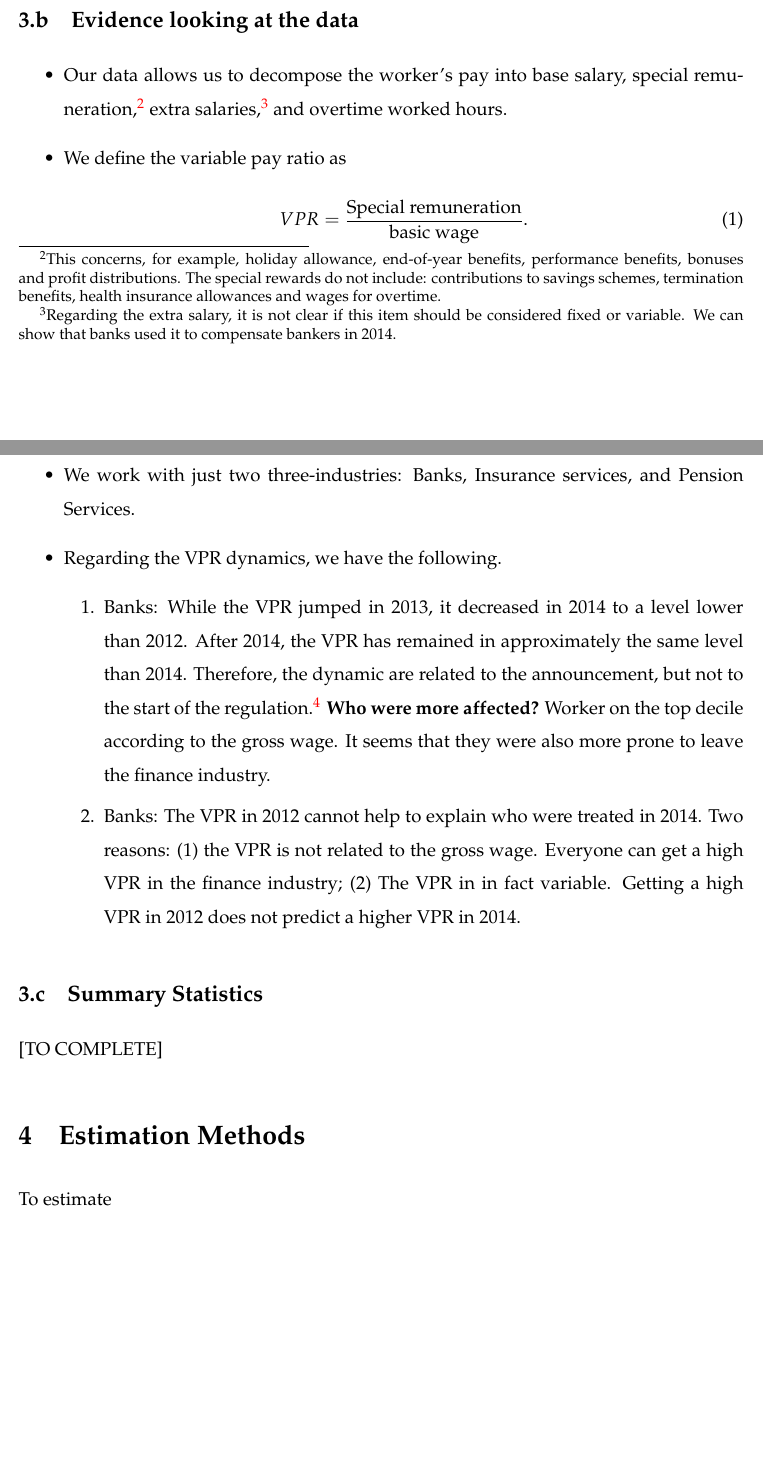
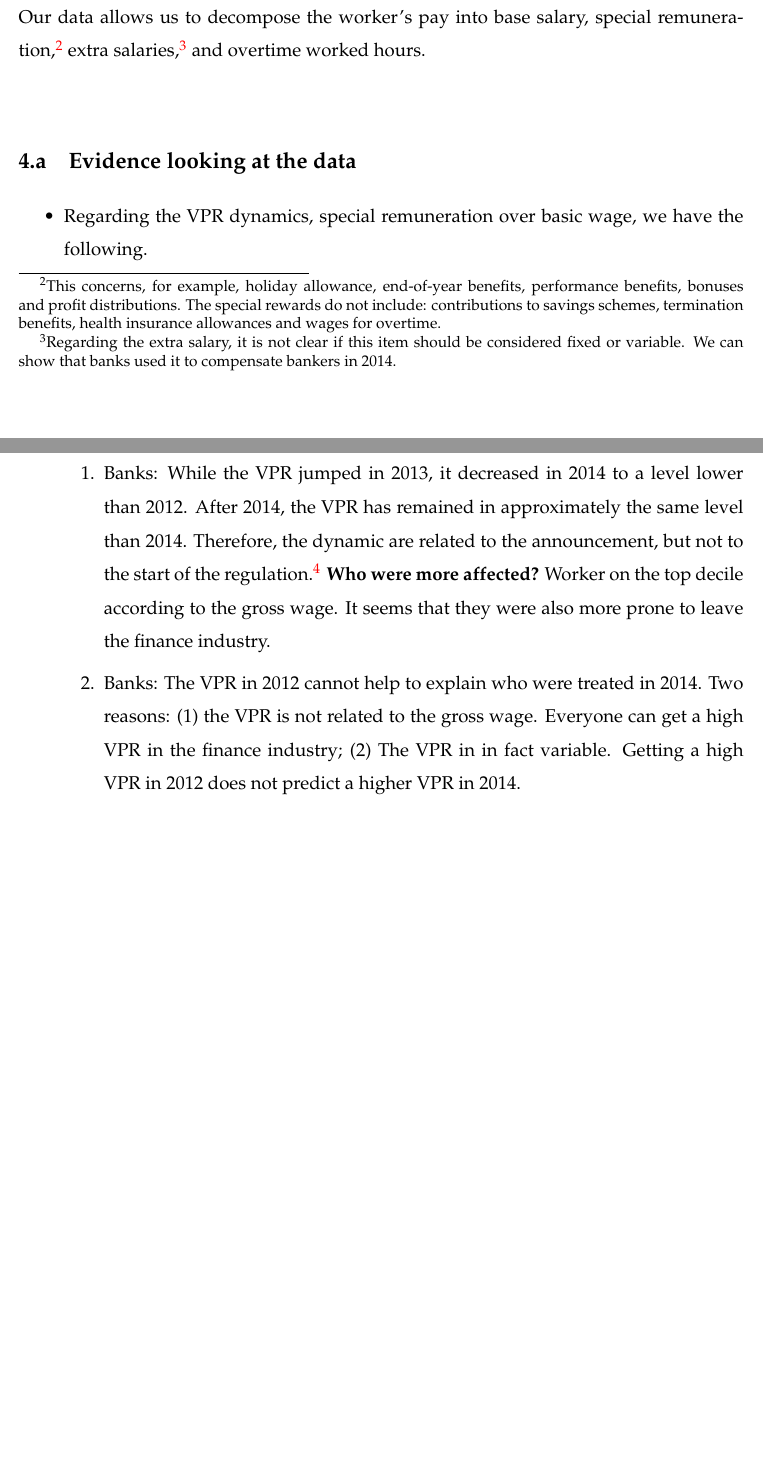
Before and after one commit to jgcarrenobustos/Paper_Dutch_cap_bonuses, a LaTeX paper (Paper/BCHUV_cap_bonuses_2022.tex): two parts of pages 5 and 6 of 9 before the commit and two parts of pages 5 and 6 of 10 after it, joined at a grey line, cut so that both start at the same text, the shorter picture padded with empty space. Compiled offline with pdfLaTeX.

Commit message:
Paper version to start with

```diff
--- a/Paper/BCHUV_cap_bonuses_2022.tex
+++ b/Paper/BCHUV_cap_bonuses_2022.tex
@@ -196,16 +185,21 @@ We use a ...
 \end{itemize}
 
 
+
+%=====================================================================================
+\section{Data} \label{data}
+%=====================================================================================
+
+
+[DESCRIPTION OF THE DUTCH DATA]
+
+Our data allows us to decompose the worker's pay into base salary, special remuneration,\footnote{This concerns, for example, holiday allowance, end-of-year benefits, performance benefits, bonuses and profit distributions. The special rewards do not include: contributions to savings schemes, termination benefits, health insurance allowances and wages for overtime.} extra salaries,\footnote{Regarding the extra salary, it is not clear if this item should be considered fixed or variable. We can show that banks used it to compensate bankers in 2014.} and overtime worked hours. \\
+
+
 \subsection{Evidence looking at the data}
 
 	\begin{itemize}
-		\item Our data allows us to decompose the worker's pay into base salary, special remuneration,\footnote{This concerns, for example, holiday allowance, end-of-year benefits, performance benefits, bonuses and profit distributions. The special rewards do not include: contributions to savings schemes, termination benefits, health insurance allowances and wages for overtime.} extra salaries,\footnote{Regarding the extra salary, it is not clear if this item should be considered fixed or variable. We can show that banks used it to compensate bankers in 2014.} and overtime worked hours.
-		\item We define the variable pay ratio as
-		\begin{equation}
-			VPR = \frac{\text{Special remuneration}}{\text{basic wage}}.
-		\end{equation}
-		\item We work with just two three-industries: Banks, Insurance services, and Pension Services.
-		\item Regarding the VPR dynamics, we have the following.
+		\item Regarding the VPR dynamics, special remuneration over basic wage, we have the following.
 		\begin{enumerate}
 			\item Banks: While the VPR jumped in 2013, it decreased in 2014 to a level lower than 2012. After 2014, the VPR has remained in approximately the same level than 2014. Therefore, the dynamic are related to the announcement, but not to the start of the regulation.\footnote{The lower VPR is explained by a lower special remuneration. The basic wage has grown constantly over time. } \textbf{Who were more affected?}  Worker on the top decile according to the gross wage. It seems that they were also more prone to leave the finance industry.
 			\item Banks: The VPR in 2012 cannot help to explain who were treated in 2014. Two reasons: (1) the VPR is not related to the gross wage. Everyone can get a high VPR in the finance industry; (2) The VPR in in fact variable. Getting a high VPR in 2012 does not predict a higher VPR in 2014.
@@ -220,14 +214,10 @@ We use a ...
 
 
 
-\subsection{Summary Statistics}
-
-
-[TO COMPLETE]
 
 
 
-
+\newpage
 %=====================================================================================
 \section{Estimation Methods} \label{estimation_methods}
 %=====================================================================================
```
Also changed, not shown: Paper/BCHUV_cap_bonuses_2022.pdf, Paper/BCHUV_cap_bonuses_2022.tex (13 more changed lines), 4 other files. Lines whose indentation alone changed are shown as unchanged.
